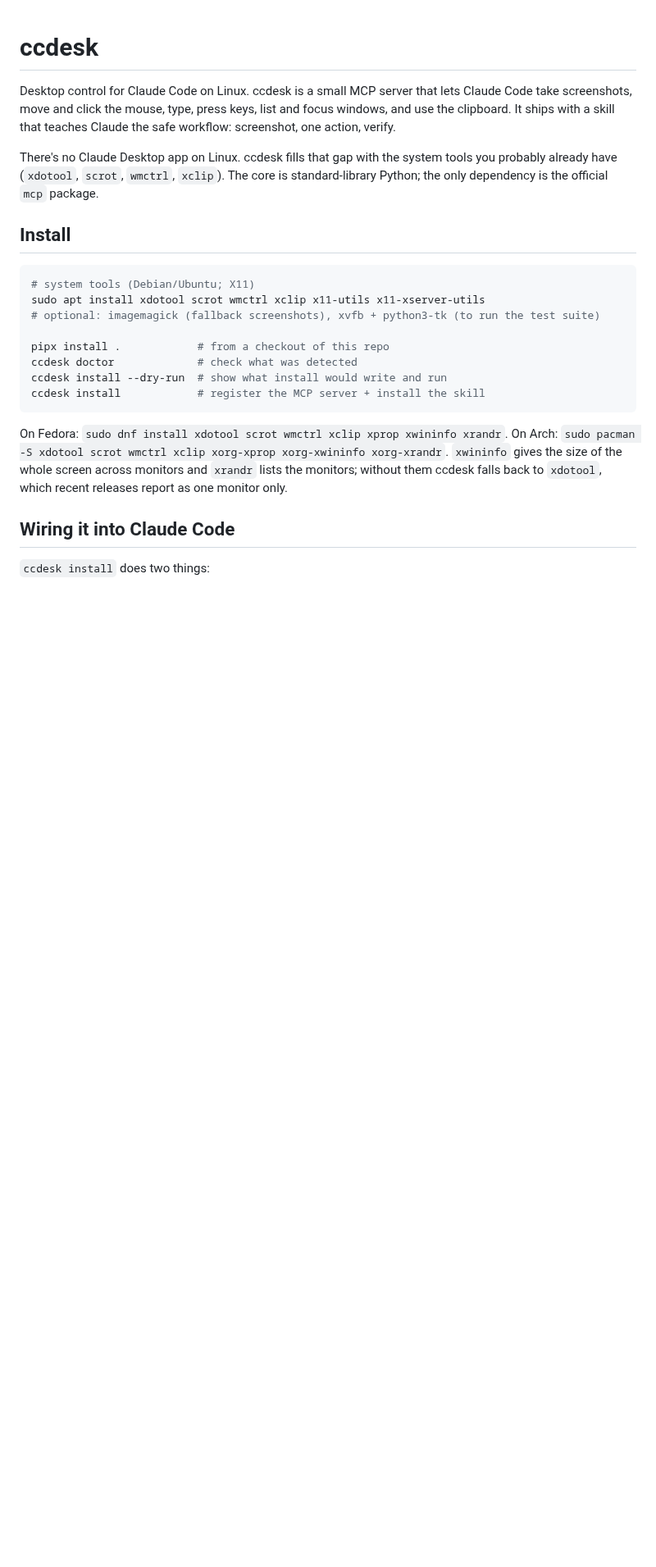
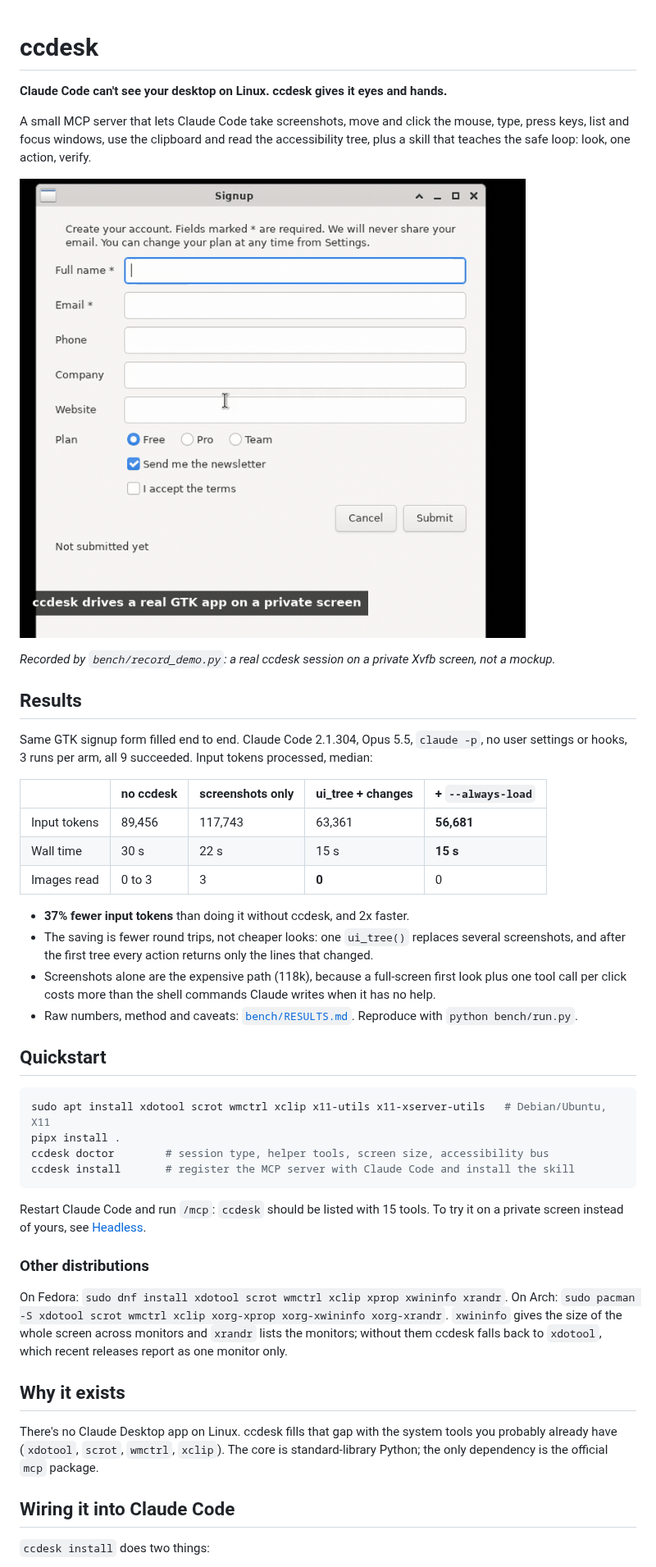
Before and after one commit to asloth/ccdesk, a Markdown page: README.md, the part around the change. Shown at 82% size. Drawn GitHub-style; pictures changed too: docs/demo.gif (added); blank space fills up the shorter version.

````diff
--- a/README.md
+++ b/README.md
@@ -1,32 +1,59 @@
 # ccdesk
 
-Desktop control for Claude Code on Linux. ccdesk is a small MCP server that lets Claude Code
-take screenshots, move and click the mouse, type, press keys, list and focus windows, and
-use the clipboard. It ships with a skill that teaches Claude the safe workflow: screenshot,
-one action, verify.
+**Claude Code can't see your desktop on Linux. ccdesk gives it eyes and hands.**
 
-There's no Claude Desktop app on Linux. ccdesk fills that gap with the system tools you
-probably already have (`xdotool`, `scrot`, `wmctrl`, `xclip`). The core is standard-library
-Python; the only dependency is the official `mcp` package.
+A small MCP server that lets Claude Code take screenshots, move and click the mouse, type,
+press keys, list and focus windows, use the clipboard and read the accessibility tree, plus a
+skill that teaches the safe loop: look, one action, verify.
 
-## Install
+![ccdesk filling and submitting a GTK form on its own invisible screen](docs/demo.gif)
+
+*Recorded by `bench/record_demo.py`: a real ccdesk session on a private Xvfb screen, not a mockup.*
+
+## Results
+
+Same GTK signup form filled end to end. Claude Code 2.1.304, Opus 5.5, `claude -p`, no user
+settings or hooks, 3 runs per arm, all 9 succeeded. Input tokens processed, median:
+
+| | no ccdesk | screenshots only | ui_tree + changes | + `--always-load` |
+|---|---|---|---|---|
+| Input tokens | 89,456 | 117,743 | 63,361 | **56,681** |
+| Wall time | 30 s | 22 s | 15 s | **15 s** |
+| Images read | 0 to 3 | 3 | **0** | 0 |
+
+- **37% fewer input tokens** than doing it without ccdesk, and 2x faster.
+- The saving is fewer round trips, not cheaper looks: one `ui_tree()` replaces several
+  screenshots, and after the first tree every action returns only the lines that changed.
+- Screenshots alone are the expensive path (118k), because a full-screen first look plus one
+  tool call per click costs more than the shell commands Claude writes when it has no help.
+- Raw numbers, method and caveats: [`bench/RESULTS.md`](bench/RESULTS.md). Reproduce with
+  `python bench/run.py`.
+
+## Quickstart
 
 ```sh
-# system tools (Debian/Ubuntu; X11)
-sudo apt install xdotool scrot wmctrl xclip x11-utils x11-xserver-utils
-# optional: imagemagick (fallback screenshots), xvfb + python3-tk (to run the test suite)
+sudo apt install xdotool scrot wmctrl xclip x11-utils x11-xserver-utils   # Debian/Ubuntu, X11
+pipx install .
+ccdesk doctor        # session type, helper tools, screen size, accessibility bus
+ccdesk install       # register the MCP server with Claude Code and install the skill
+```
 
-pipx install .            # from a checkout of this repo
-ccdesk doctor             # check what was detected
-ccdesk install --dry-run  # show what install would write and run
-ccdesk install            # register the MCP server + install the skill
-```
+Restart Claude Code and run `/mcp`: `ccdesk` should be listed with 15 tools. To try it on a
+private screen instead of yours, see [Headless](#headless-let-it-work-while-you-use-your-pc).
+
+### Other distributions
 
 On Fedora: `sudo dnf install xdotool scrot wmctrl xclip xprop xwininfo xrandr`. On Arch:
 `sudo pacman -S xdotool scrot wmctrl xclip xorg-xprop xorg-xwininfo xorg-xrandr`.
 `xwininfo` gives the size of the whole screen across monitors and `xrandr` lists the
 monitors; without them ccdesk falls back to `xdotool`, which recent releases report as
 one monitor only.
+
+## Why it exists
+
+There's no Claude Desktop app on Linux. ccdesk fills that gap with the system tools you
+probably already have (`xdotool`, `scrot`, `wmctrl`, `xclip`). The core is standard-library
+Python; the only dependency is the official `mcp` package.
 
 ## Wiring it into Claude Code
 
````
Also changed, not shown: 1 other file.
